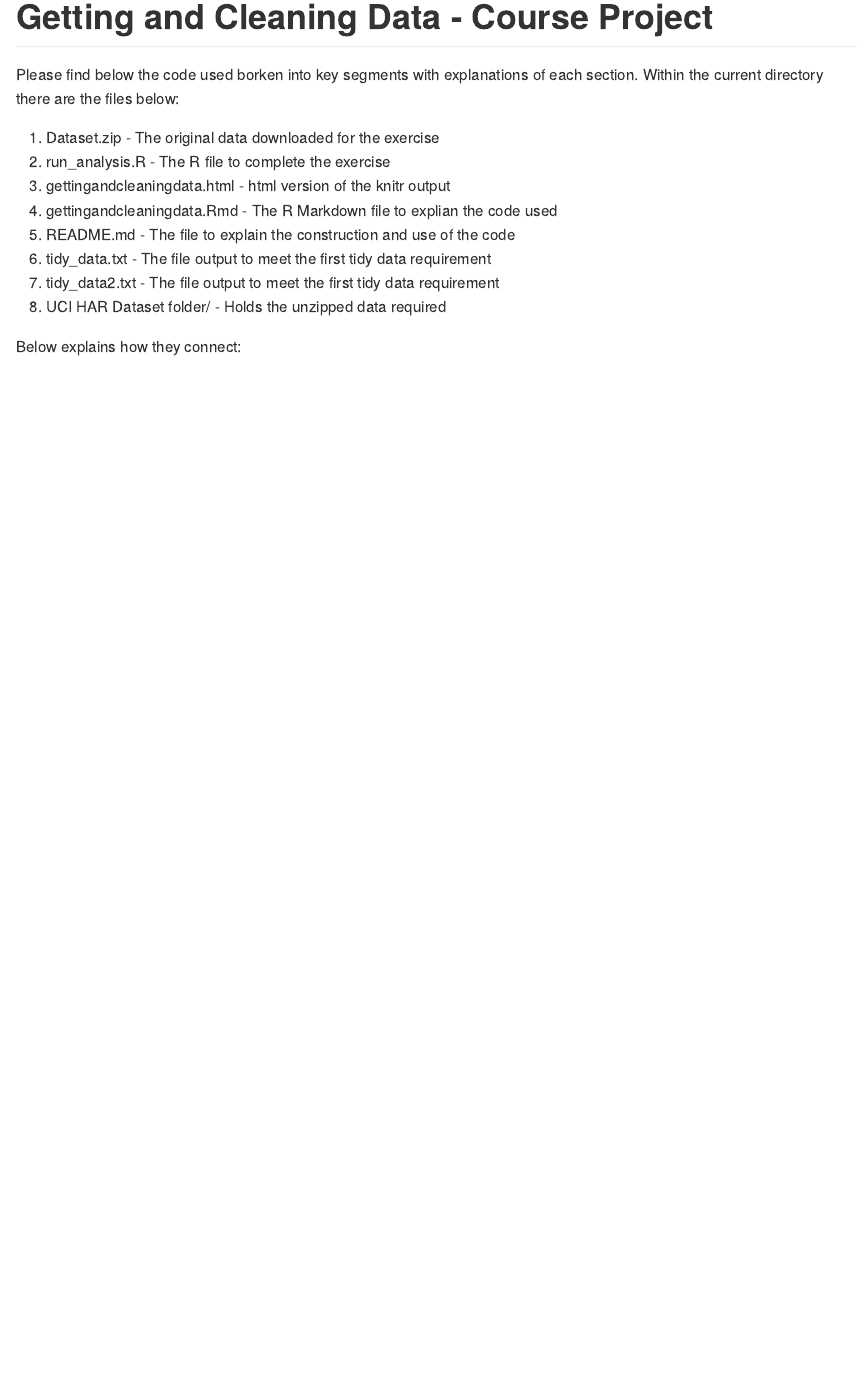
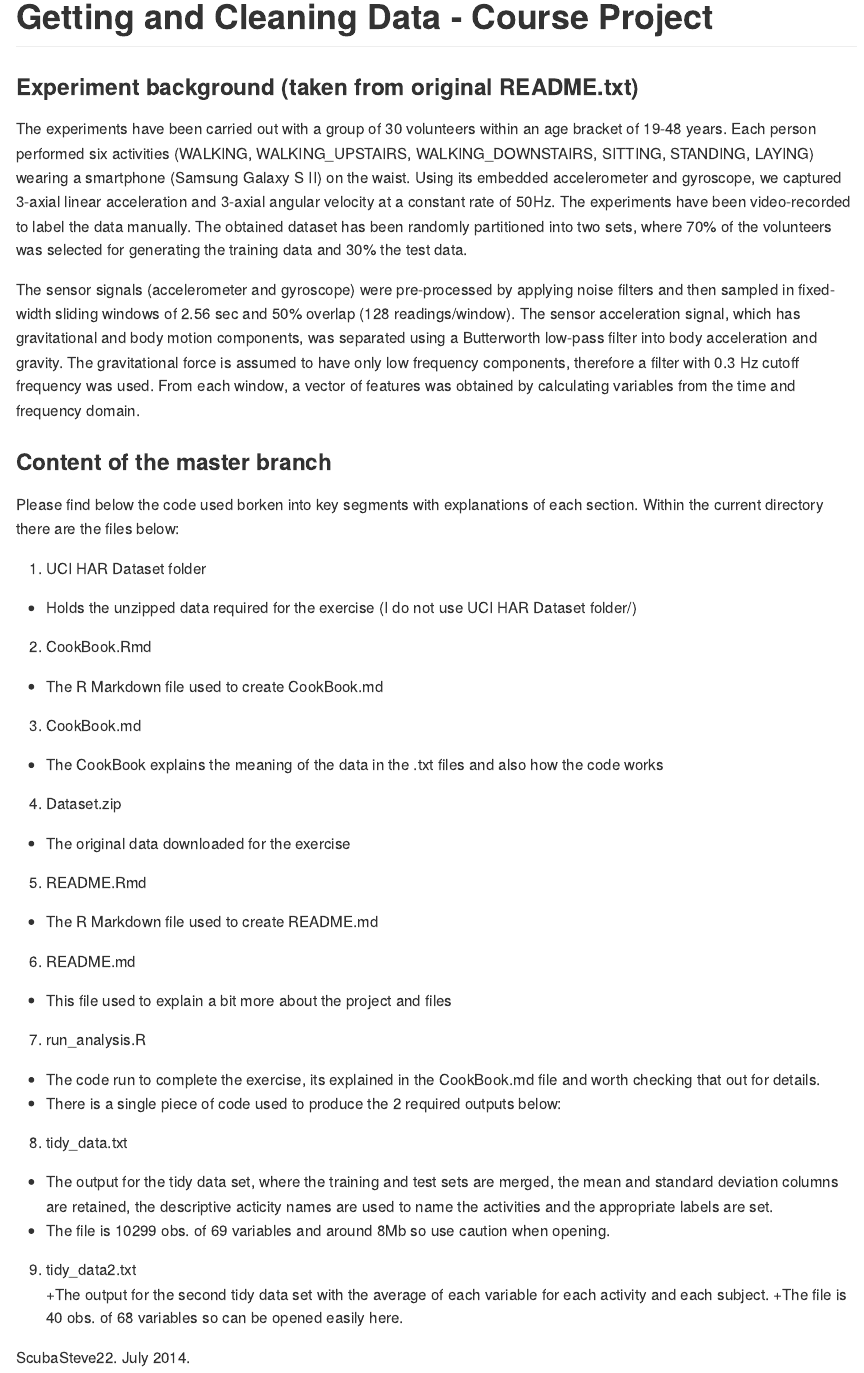
Before and after one commit to scubasteve22/Getting-and-Cleaning-Data-Course-Project, an R Markdown document (README.Rmd): the page in a window 1100 px wide, from its top. The pictures show the output file README.md that the author committed with the source, drawn offline in the style of GitHub.

Commit message:
Adding the README.md

```diff
--- a/README.Rmd
+++ b/README.Rmd
@@ -1,14 +1,41 @@
 # Getting and Cleaning Data - Course Project
 
+### Experiment background (taken from original README.txt)
+The experiments have been carried out with a group of 30 volunteers within an age bracket of 19-48 years. Each person performed six activities (WALKING, WALKING_UPSTAIRS, WALKING_DOWNSTAIRS, SITTING, STANDING, LAYING) wearing a smartphone (Samsung Galaxy S II) on the waist. Using its embedded accelerometer and gyroscope, we captured 3-axial linear acceleration and 3-axial angular velocity at a constant rate of 50Hz. The experiments have been video-recorded to label the data manually. The obtained dataset has been randomly partitioned into two sets, where 70% of the volunteers was selected for generating the training data and 30% the test data.
+
+The sensor signals (accelerometer and gyroscope) were pre-processed by applying noise filters and then sampled in fixed-width sliding windows of 2.56 sec and 50% overlap (128 readings/window). The sensor acceleration signal, which has gravitational and body motion components, was separated using a Butterworth low-pass filter into body acceleration and gravity. The gravitational force is assumed to have only low frequency components, therefore a filter with 0.3 Hz cutoff frequency was used. From each window, a vector of features was obtained by calculating variables from the time and frequency domain.
+
+### Content of the master branch
 Please find below the code used borken into key segments with explanations of each section.  Within the current directory there are the files below:
 
-1. Dataset.zip - The original data downloaded for the exercise
-2. run_analysis.R - The R file to complete the exercise
-3. gettingandcleaningdata.html - html version of the knitr output
-4. gettingandcleaningdata.Rmd - The R Markdown file to explian the code used
-5. README.md - The file to explain the construction and use of the code
-6. tidy_data.txt - The file output to meet the first tidy data requirement
-7. tidy_data2.txt - The file output to meet the first tidy data requirement
-8. UCI HAR Dataset folder/ - Holds the unzipped data required
+1. UCI HAR Dataset folder
++ Holds the unzipped data required for the exercise (I do not use UCI HAR Dataset folder/)
 
-Below explains how they connect:
+2. CookBook.Rmd
++ The R Markdown file used to create CookBook.md
+
+3. CookBook.md
++ The CookBook explains the meaning of the data in the .txt files and also how the code works
+
+4. Dataset.zip
++ The original data downloaded for the exercise
+
+5. README.Rmd
++ The R Markdown file used to create README.md
+
+6. README.md
++ This file used to explain a bit more about the project and files
+
+7. run_analysis.R
++ The code run to complete the exercise, its explained in the CookBook.md file and worth checking that out for details.
++ There is a single piece of code used to produce the 2 required outputs below:
+
+8. tidy_data.txt
++ The output for the tidy data set, where the training and test sets are merged, the mean and standard deviation columns are retained, the descriptive acticity names are used to name the activities and the appropriate labels are set.
++ The file is 10299 obs. of 69 variables and around 8Mb so use caution when opening.
+
+9. tidy_data2.txt
++The output for the second tidy data set with the average of each variable for each activity and each subject.
++The file is 40 obs. of 68 variables so can be opened easily here.
+
+ScubaSteve22. July 2014.
```
Also changed, not shown: README.html, README.md.
